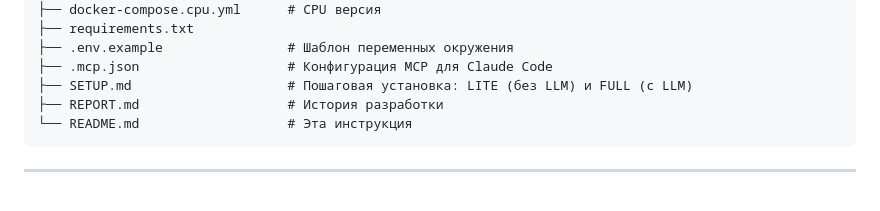
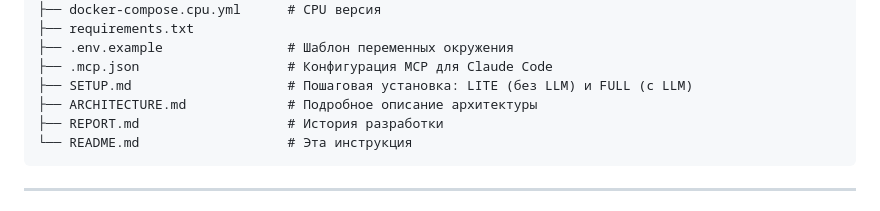
Before and after one commit to TheJubadze/OtusAiForDevs, a Markdown page: RAG/README.md, the part around the change. Drawn GitHub-style.

````diff
--- a/RAG/README.md
+++ b/RAG/README.md
@@ -337,6 +337,7 @@ RAG/
 ├── .env.example                # Шаблон переменных окружения
 ├── .mcp.json                   # Конфигурация MCP для Claude Code
 ├── SETUP.md                    # Пошаговая установка: LITE (без LLM) и FULL (с LLM)
+├── ARCHITECTURE.md             # Подробное описание архитектуры
 ├── REPORT.md                   # История разработки
 └── README.md                   # Эта инструкция
 ```
````
Also changed, not shown: RAG/ARCHITECTURE.md (added, +233 -0 lines).
